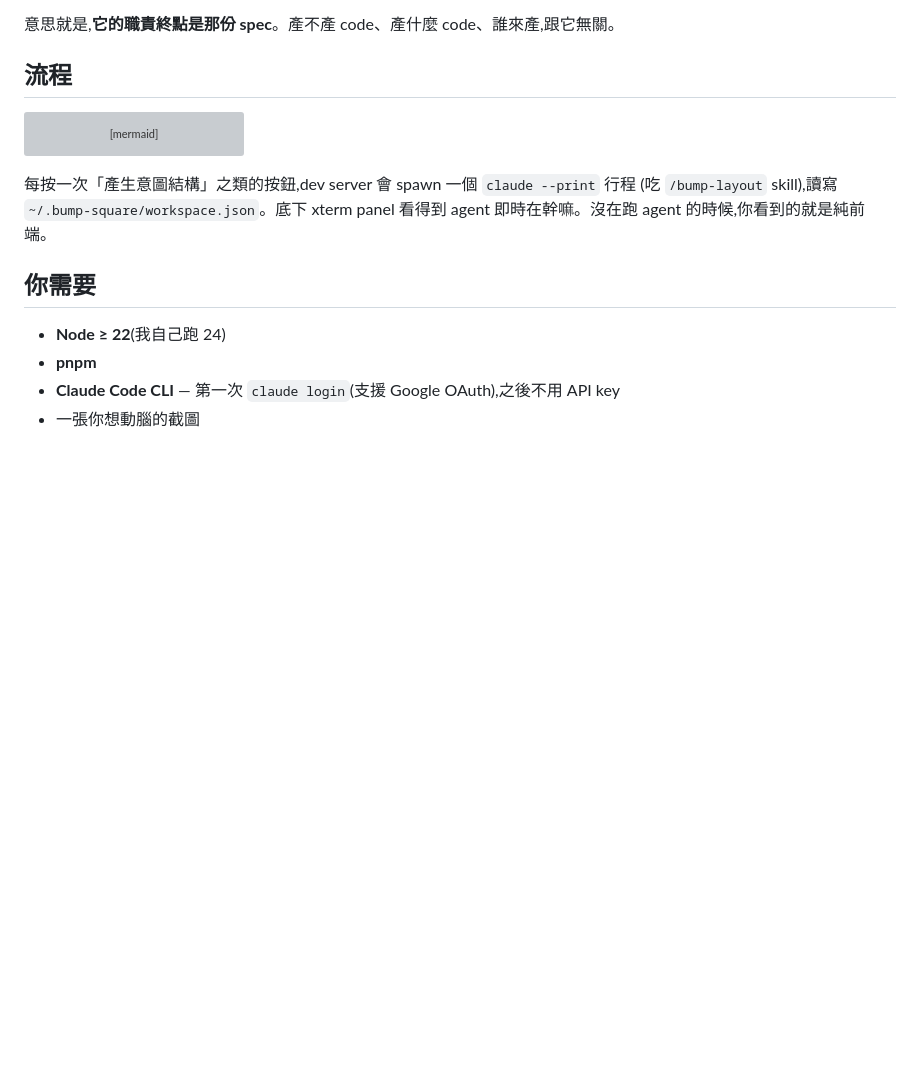
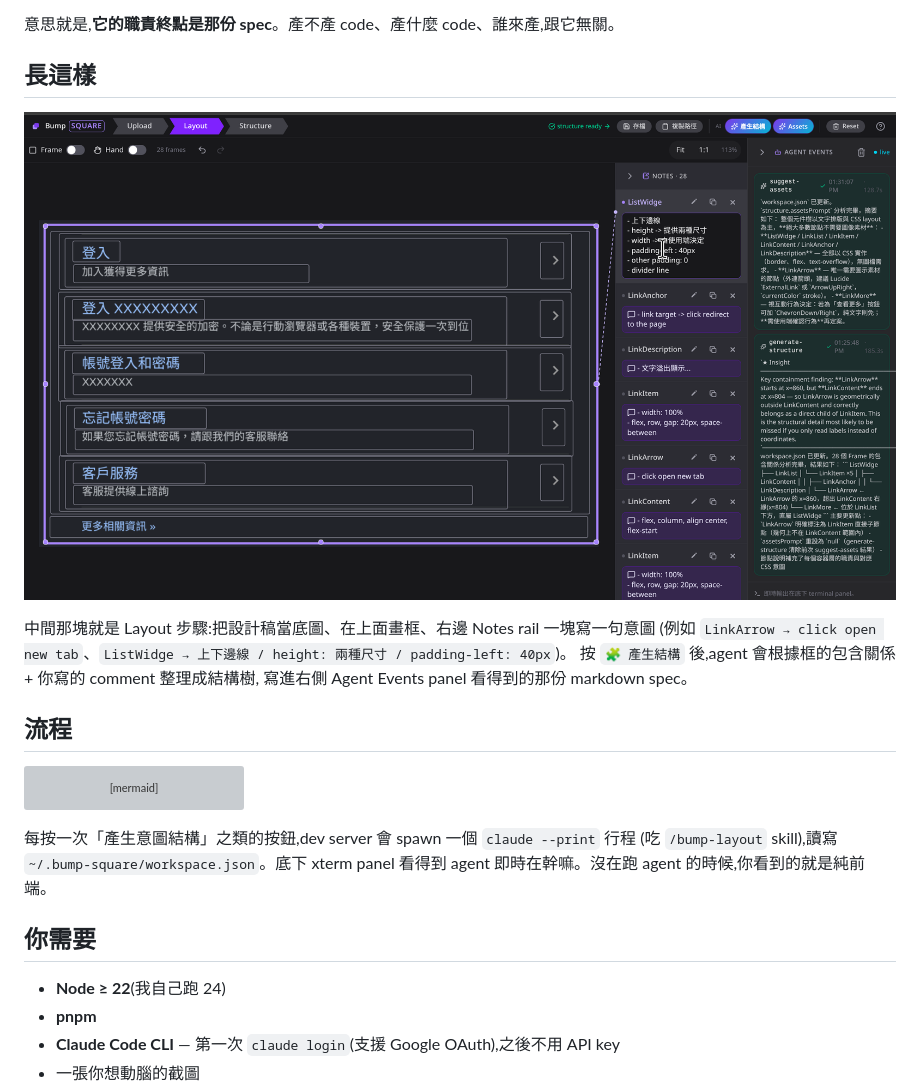
Before and after one commit to silencechung/bump-square, a Markdown page: README.md, the part around the change. Rendered like a GitHub page; pictures changed too: public/screenshot.png (added); blank space fills up the shorter version; grey boxes are pictures that could not be loaded.

```diff
--- a/README.md
+++ b/README.md
@@ -20,6 +20,15 @@
 4. 複製 spec → 貼給寫 code 的 agent / 朋友 / 未來健忘的我
 
 意思就是,**它的職責終點是那份 spec**。產不產 code、產什麼 code、誰來產,跟它無關。
+
+## 長這樣
+
+![bump-square 在 Layout 步驟的截圖,左邊是被畫滿紫色 Frame 的設計稿,右邊是 Notes rail 在記每一塊的意圖,最右邊 Agent Events panel 顯示剛剛 generate-structure / suggest-assets 的執行紀錄](public/screenshot.png)
+
+中間那塊就是 Layout 步驟:把設計稿當底圖、在上面畫框、右邊 Notes rail 一塊寫一句意圖
+(例如 `LinkArrow → click open new tab`、`ListWidge → 上下邊線 / height: 兩種尺寸 / padding-left: 40px`)。
+按 `🧩 產生結構` 後,agent 會根據框的包含關係 + 你寫的 comment 整理成結構樹,
+寫進右側 Agent Events panel 看得到的那份 markdown spec。
 
 ## 流程
 
```
Also changed, not shown: CLAUDE.md (+9 -3 lines), public/spec.png (added), 10 other files.
